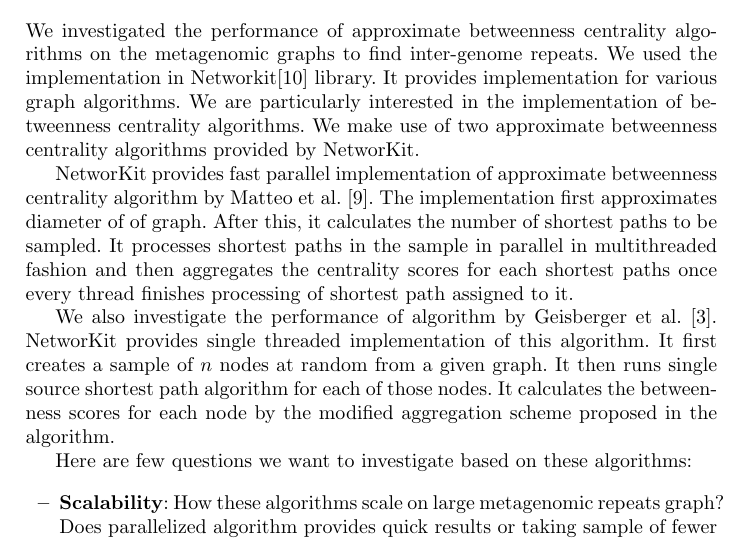
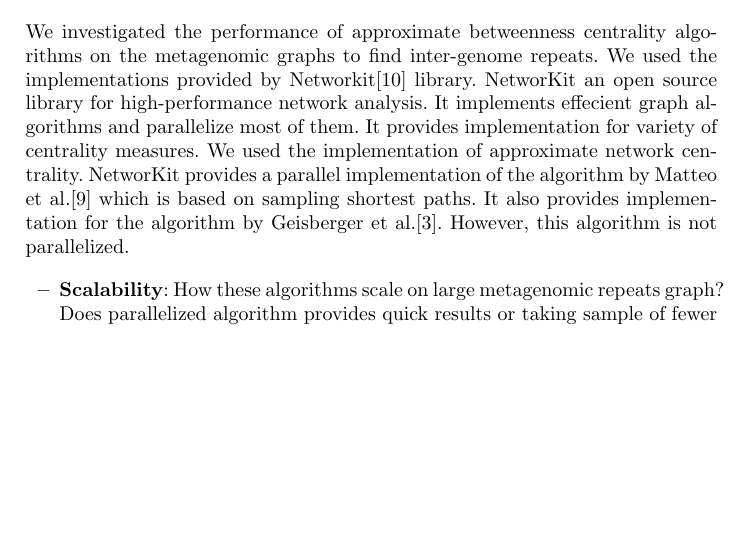
Before and after one commit to ghuryejay/wabi, a LaTeX thesis (manuscript/manuscript.tex): part of page 7 of 9, cut so that both start at the same text, the shorter picture padded with empty space. Compiled offline with pdfLaTeX.

Commit message:
report modified

```diff
--- a/manuscript/manuscript.tex
+++ b/manuscript/manuscript.tex
@@ -190,13 +190,7 @@ We modify the de Bruijn graph generated from genomes to identify repeats in a be
 \end{figure}
 
 \subsection*{Networkit}
-We investigated the performance of approximate betweenness centrality algorithms on the metagenomic graphs to find inter-genome repeats. We used the implementation in Networkit\cite{networkit} library. It provides implementation for various graph algorithms. We are particularly interested in the implementation of betweenness centrality algorithms. We make use of two approximate betweenness centrality algorithms provided by NetworKit.
-
-NetworKit provides fast parallel implementation of approximate betweenness centrality algorithm by Matteo et al. \cite{matteo}. The implementation first approximates diameter of of graph. After this, it calculates the number of shortest paths to be sampled. It processes shortest paths in the sample in parallel in multithreaded fashion and then aggregates the centrality scores for each shortest paths once every thread finishes processing of shortest path assigned to it.
-
-We also investigate the performance of algorithm by Geisberger et al. \cite{sanders}. NetworKit provides single threaded implementation of this algorithm. It first creates a sample of $n$ nodes at random from a given graph. It then runs single source shortest path algorithm for each of those nodes. It calculates the betweenness scores for each node by the modified aggregation scheme proposed in the algorithm.
-
-Here are few questions we want to investigate based on these algorithms:
+We investigated the performance of approximate betweenness centrality algorithms on the metagenomic graphs to find inter-genome repeats. We used the implementations provided by  Networkit\cite{networkit} library. NetworKit an open source library for high-performance network analysis. It implements effecient graph algorithms and parallelize most of them. It provides implementation for variety of centrality measures. We used the implementation of approximate network centrality. NetworKit provides a parallel implementation of the algorithm by Matteo et al.\cite{matteo} which is based on sampling shortest paths. It also provides implementation for the algorithm by Geisberger et al.\cite{sanders}. However, this algorithm is not parallelized.
 
 \begin{itemize}
 \item \textbf{Scalability}: How these algorithms scale on large metagenomic repeats graph? Does parallelized algorithm provides quick results or taking sample of fewer nodes provides quick results?
```
